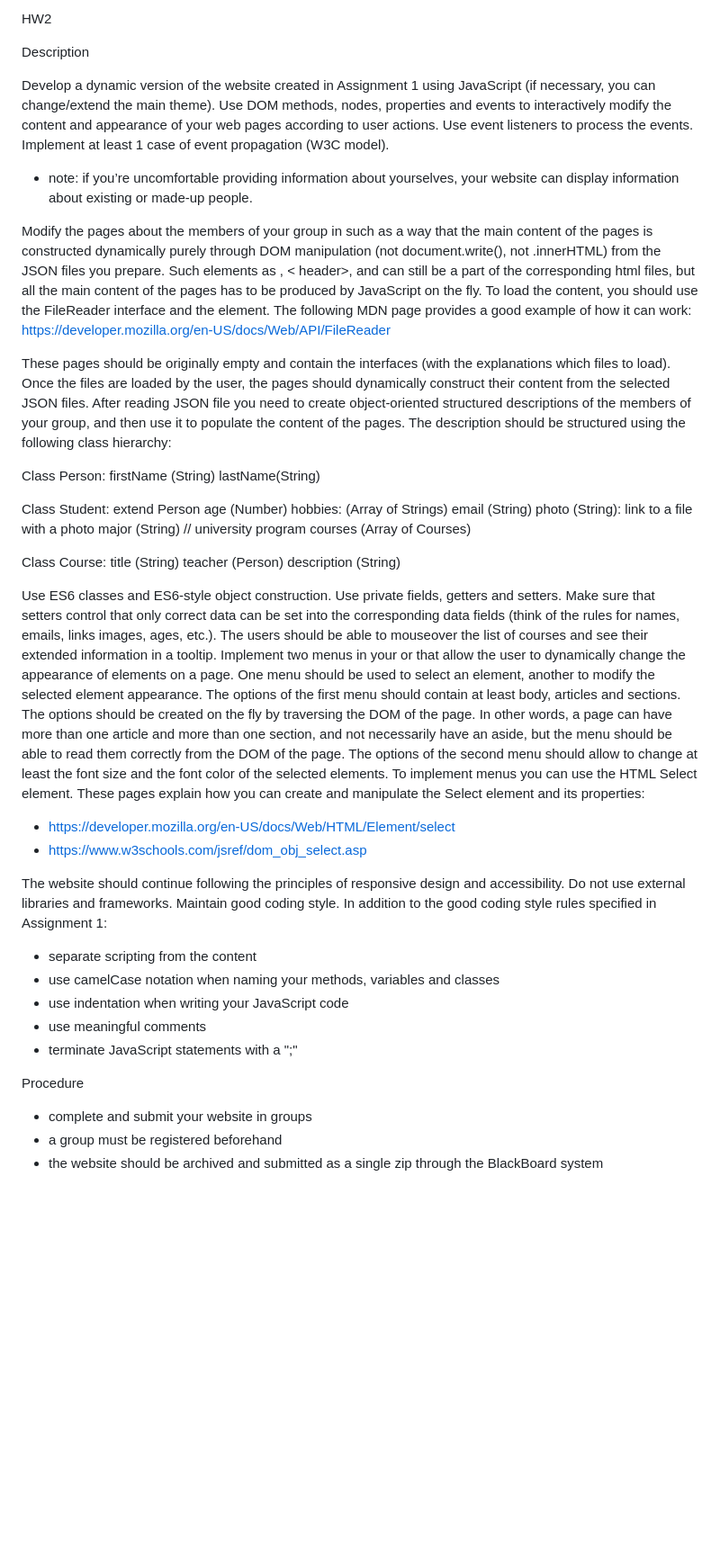
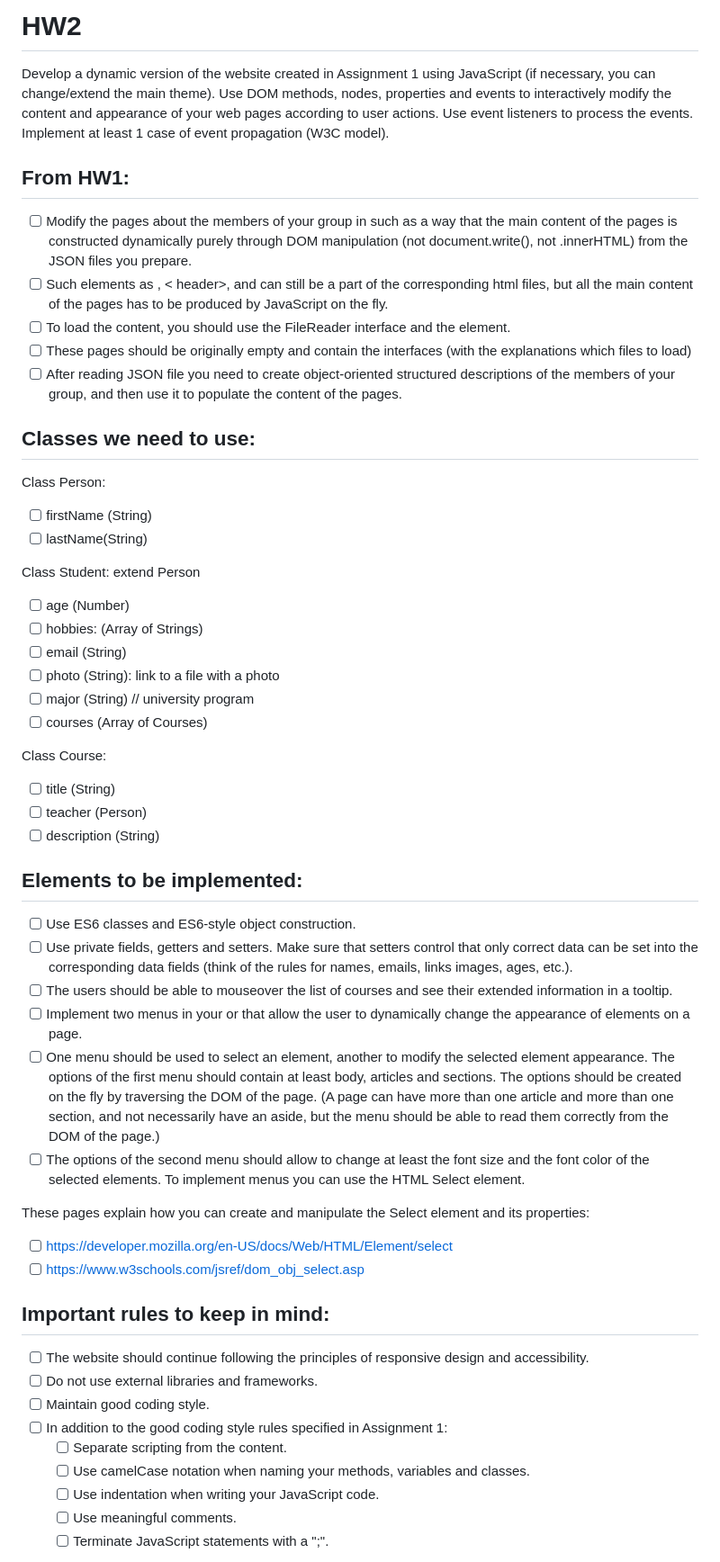
Before and after one commit to KoenDR06/WebTech, a Markdown page: HW2.md, the part around one of its changes. Shown at 90% size. Drawn GitHub-style; blank space fills up the shorter version.

```diff
--- a/HW2.md
+++ b/HW2.md
@@ -1,53 +1,52 @@
-HW2
-
-Description
+# HW2
 
 Develop a dynamic version of the website created in Assignment 1 using JavaScript (if necessary, you can change/extend the main theme). Use DOM methods, nodes, properties and events to interactively modify the content and appearance of your web pages according to user actions. Use event listeners to process the events. Implement at least 1 case of event propagation (W3C model).
 
-* note: if you’re uncomfortable providing information about yourselves, your website can display information about existing or made-up people.
+## From HW1:
+- [ ] Modify the pages about the members of your group in such as a way that the main content of the pages is constructed dynamically purely through DOM manipulation (not document.write(), not .innerHTML) from the JSON files you prepare.
+- [ ] Such elements as <nav>, < header>, <footer> and <aside> can still be a part of the corresponding html files, but all the main content of the pages has to be produced by JavaScript on the fly.
+- [ ] To load the content, you should use the FileReader interface and the <input type="file"> element.
+- [ ] These pages should be originally empty and contain the <input type="file"> interfaces (with the explanations which files to load)
+- [ ] After reading JSON file you need to create object-oriented structured descriptions of the members of your group, and then use it to populate the content of the pages.
 
-Modify the pages about the members of your group in such as a way that the main content of the pages is constructed dynamically purely through DOM manipulation (not document.write(), not .innerHTML) from the JSON files you prepare. Such elements as <nav>, < header>, <footer> and <aside> can still be a part of the corresponding html files, but all the main content of the pages has to be produced by JavaScript on the fly. To load the content, you should use the FileReader interface and the <input type="file"> element. The following MDN page provides a good example of how it can work:
-https://developer.mozilla.org/en-US/docs/Web/API/FileReader
-
-These pages should be originally empty and contain the <input type="file"> interfaces (with the explanations which files to load). Once the files are loaded by the user, the pages should dynamically construct their content from the selected JSON files.
-After reading JSON file you need to create object-oriented structured descriptions of the members of your group, and then use it to populate the content of the pages.
-The description should be structured using the following class hierarchy:
-
+## Classes we need to use:
 Class Person:
-firstName (String)
-lastName(String)
+- [ ] firstName (String)
+- [ ] lastName(String)
 
 Class Student: extend Person
-age (Number)
-hobbies: (Array of Strings)
-email (String)
-photo (String): link to a file with a photo
-major (String) // university program
-courses (Array of Courses)
+- [ ] age (Number)
+- [ ] hobbies: (Array of Strings)
+- [ ] email (String)
+- [ ] photo (String): link to a file with a photo
+- [ ] major (String) // university program
+- [ ] courses (Array of Courses)
 
 Class Course:
-title (String)
-teacher (Person)
-description (String)
+- [ ] title (String)
+- [ ] teacher (Person)
+- [ ] description (String)
 
-Use ES6 classes and ES6-style object construction. Use private fields, getters and setters. Make sure that setters control that only correct data can be set into the corresponding data fields (think of the rules for names, emails, links images, ages, etc.).
-The users should be able to mouseover the list of courses and see their extended information in a tooltip.
-Implement two menus in your <header> or <footer> that allow the user to dynamically change the appearance of elements on a page. One menu should be used to select an element, another to modify the selected element appearance. The options of the first menu should contain at least body, articles and sections. The options should be created on the fly by traversing the DOM of the page. In other words, a page can have more than one article and more than one section, and not necessarily have an aside, but the menu should be able to read them correctly from the DOM of the page. The options of the second menu should allow to change at least the font size and the font color of the selected elements. To implement menus you can use the HTML Select element. These pages explain how you can create and manipulate the Select element and its properties:
-- https://developer.mozilla.org/en-US/docs/Web/HTML/Element/select
-- https://www.w3schools.com/jsref/dom_obj_select.asp
+## Elements to be implemented:
+- [ ] Use ES6 classes and ES6-style object construction.
+- [ ] Use private fields, getters and setters. Make sure that setters control that only correct data can be set into the corresponding data fields (think of the rules for names, emails, links images, ages, etc.).
+- [ ] The users should be able to mouseover the list of courses and see their extended information in a tooltip.
+- [ ] Implement two menus in your <header> or <footer> that allow the user to dynamically change the appearance of elements on a page.
+- [ ] One menu should be used to select an element, another to modify the selected element appearance. The options of the first menu should contain at least body, articles and sections. The options should be created on the fly by traversing the DOM of the page. (A page can have more than one article and more than one section, and not necessarily have an aside, but the menu should be able to read them correctly from the DOM of the page.)
+- [ ] The options of the second menu should allow to change at least the font size and the font color of the selected elements. To implement menus you can use the HTML Select element.
 
-The website should continue following the principles of responsive design and accessibility.
-Do not use external libraries and frameworks.
-Maintain good coding style.
-In addition to the good coding style rules specified in Assignment 1:
-  -  separate scripting from the content
-  -  use camelCase notation when naming your methods, variables and classes
-  -  use indentation when writing your JavaScript code
-  -  use meaningful comments
-  -  terminate JavaScript statements with a ";"
+These pages explain how you can create and manipulate the Select element and its properties:
+- [ ] https://developer.mozilla.org/en-US/docs/Web/HTML/Element/select
+- [ ] https://www.w3schools.com/jsref/dom_obj_select.asp
 
-Procedure
-  - complete and submit your website in groups
-  - a group must be registered beforehand
-  - the website should be archived and submitted as a single zip through the BlackBoard system
+## Important rules to keep in mind:
+- [ ] The website should continue following the principles of responsive design and accessibility.
+- [ ] Do not use external libraries and frameworks.
+- [ ] Maintain good coding style.
+- [ ] In addition to the good coding style rules specified in Assignment 1:
+	- [ ]  Separate scripting from the content.
+	- [ ]  Use camelCase notation when naming your methods, variables and classes.
+	- [ ]  Use indentation when writing your JavaScript code.
+	- [ ]  Use meaningful comments.
+	- [ ]  Terminate JavaScript statements with a ";".
 
```
Also changed, not shown: other parts of HW2.md (+6 -1 lines).
